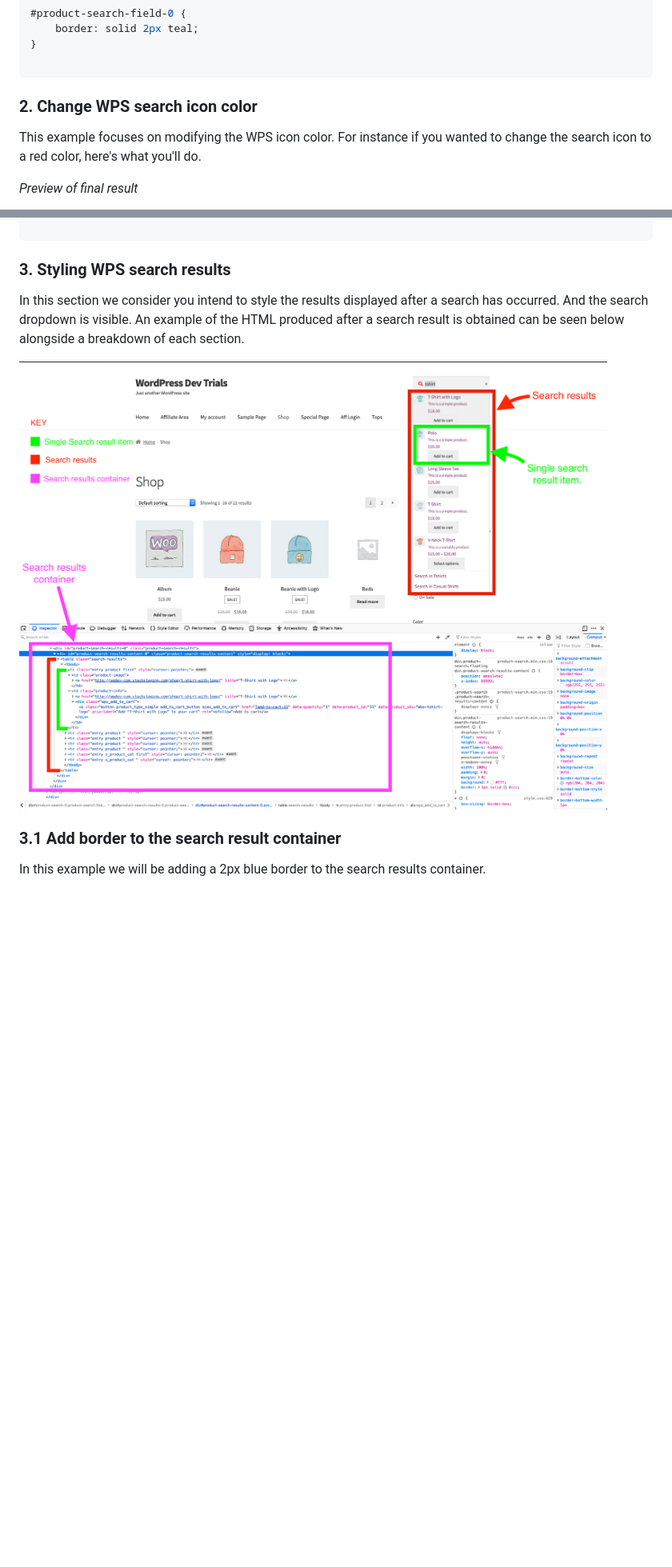
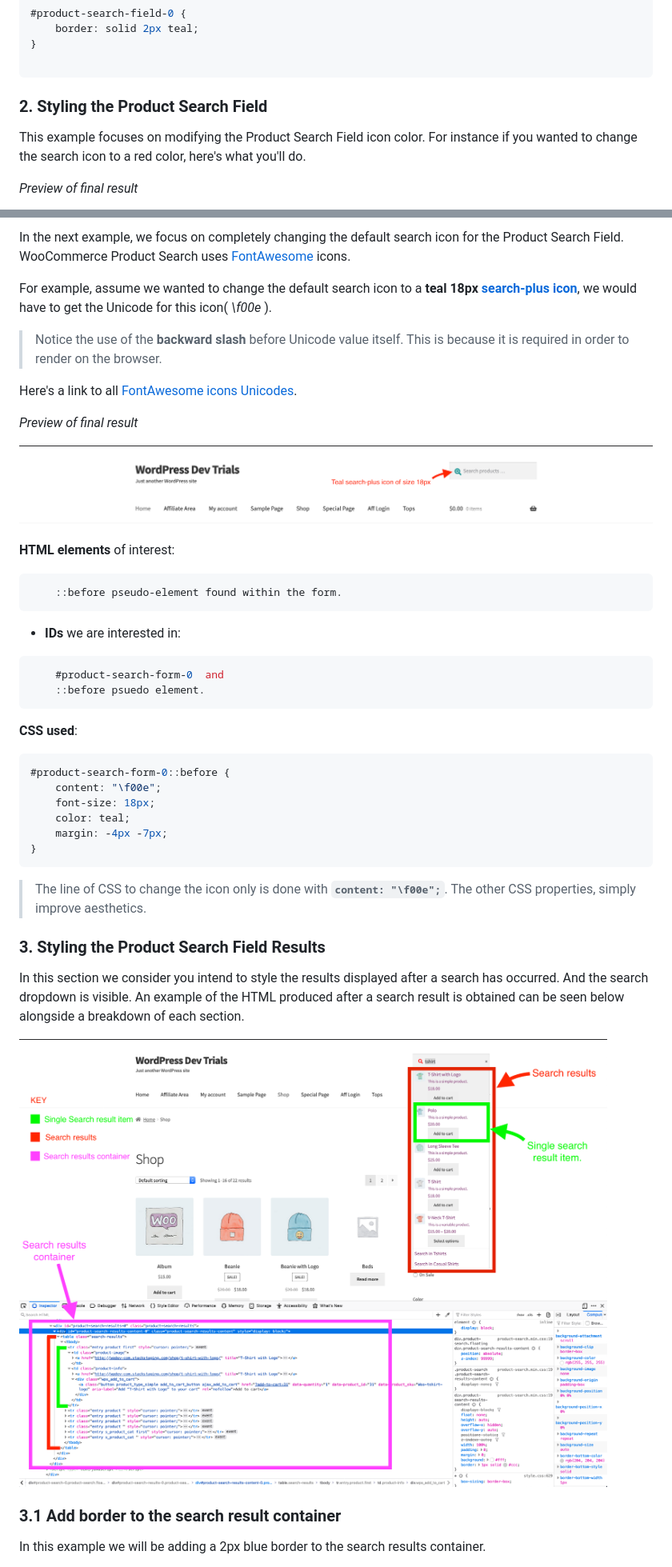
Before and after one commit to bl3ck/wps_css_customization, a Markdown page: WPS_StyleCustomizations.md, 2 parts joined by grey strips. Shown: that part at 80% size. Drawn GitHub-style; pictures changed too: search-plus.png (added); blank space fills up the shorter version.

Commit message:
refactor: improves on grammar and updates relevant links

````diff
--- a/WPS_StyleCustomizations.md
+++ b/WPS_StyleCustomizations.md
@@ -106,8 +112,9 @@ OR
 
 ```
 
-### 2. Change WPS search icon color
-This example focuses on modifying the WPS icon color. For instance if you wanted to change the search icon to a red color, here's what you'll do.
+### 2. Styling the Product Search Field
+
+This example focuses on modifying the Product Search Field icon color. For instance if you wanted to change the search icon to a red color, here's what you'll do.
 
 _Preview of final result_
 
@@ -131,7 +140,35 @@ _Preview of final result_
 
+In the next example, we focus on completely changing the default search icon for the Product Search Field. WooCommerce Product Search uses [FontAwesome](https://fontawesome.com/) icons.
+
+For example, assume we wanted to change the default search icon to a **teal 18px [search-plus icon](https://fontawesome.com/icons/search-plus?style=solid)**, we would have to get the Unicode for this icon( _\f00e_ ).
+
+> Notice the use of the **backward slash** before Unicode value itself. This is because it is required in order to render on the browser.
+
+Here's a link to all [FontAwesome icons Unicodes](https://fontawesome.com/cheatsheet).
+
+_Preview of final result_
+
+![Product Search field: Red Icon](/search-plus.png)
+**HTML elements** of interest:
+``` html
+    ::before pseudo-element found within the form.
 ```
+*   **IDs** we are interested in:
+```css
+    #product-search-form-0  and
+    ::before psuedo element.
+```
+**CSS used**:
+``` css
+#product-search-form-0::before {
+	content: "\f00e";
+	font-size: 18px;
+	color: teal;
+	margin: -4px -7px;
+}
+```
+> The line of CSS to change the icon only is done with **```content: "\f00e";```**. The other CSS properties, simply improve aesthetics.
 
-
-### 3. Styling WPS search results
+### 3. Styling the Product Search Field Results
 In this section we consider you intend to style the results displayed after a search has occurred. And the search dropdown is visible. An example of the HTML produced after a search result is obtained can be seen below alongside a breakdown of each section.
 
````
Also changed, not shown: other parts of WPS_StyleCustomizations.md (+26 -18 lines).
